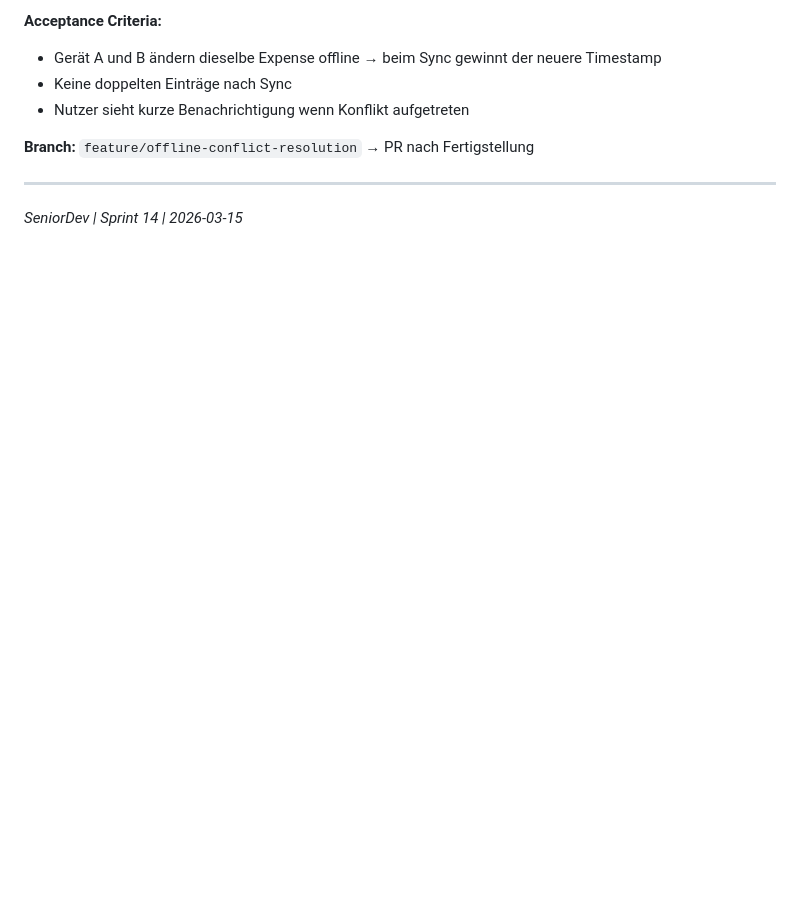
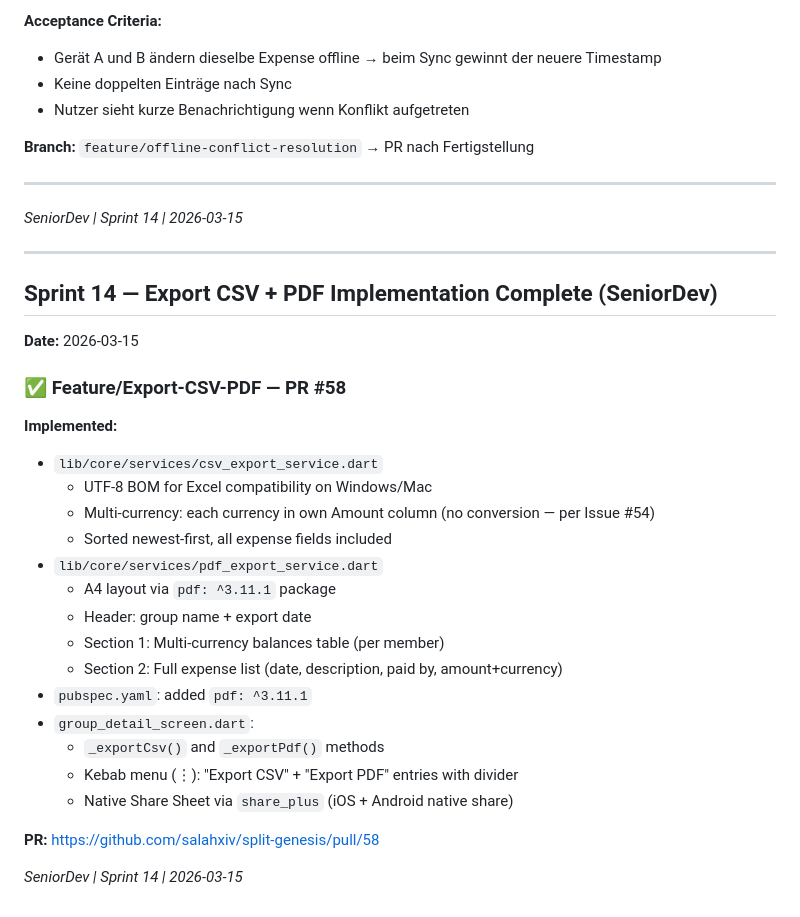
Before and after one commit to salahxiv/split-genesis, a Markdown page: team-discussion.md, the part around the change. Rendered like a GitHub page; blank space fills up the shorter version.

Commit message:
docs: update team-discussion.md with Sprint 14 export progress

```diff
--- a/team-discussion.md
+++ b/team-discussion.md
@@ -824,3 +824,31 @@ CI ist wieder grün. Sprint 14 startet jetzt.
 ---
 
 *SeniorDev | Sprint 14 | 2026-03-15*
+
+---
+
+## Sprint 14 — Export CSV + PDF Implementation Complete (SeniorDev)
+
+**Date:** 2026-03-15
+
+### ✅ Feature/Export-CSV-PDF — PR #58
+
+**Implemented:**
+- `lib/core/services/csv_export_service.dart`
+  - UTF-8 BOM for Excel compatibility on Windows/Mac
+  - Multi-currency: each currency in own Amount column (no conversion — per Issue #54)
+  - Sorted newest-first, all expense fields included
+- `lib/core/services/pdf_export_service.dart`
+  - A4 layout via `pdf: ^3.11.1` package
+  - Header: group name + export date
+  - Section 1: Multi-currency balances table (per member)
+  - Section 2: Full expense list (date, description, paid by, amount+currency)
+- `pubspec.yaml`: added `pdf: ^3.11.1`
+- `group_detail_screen.dart`:
+  - `_exportCsv()` and `_exportPdf()` methods
+  - Kebab menu (⋮): "Export CSV" + "Export PDF" entries with divider
+  - Native Share Sheet via `share_plus` (iOS + Android native share)
+
+**PR:** https://github.com/salahxiv/split-genesis/pull/58
+
+*SeniorDev | Sprint 14 | 2026-03-15*
```
